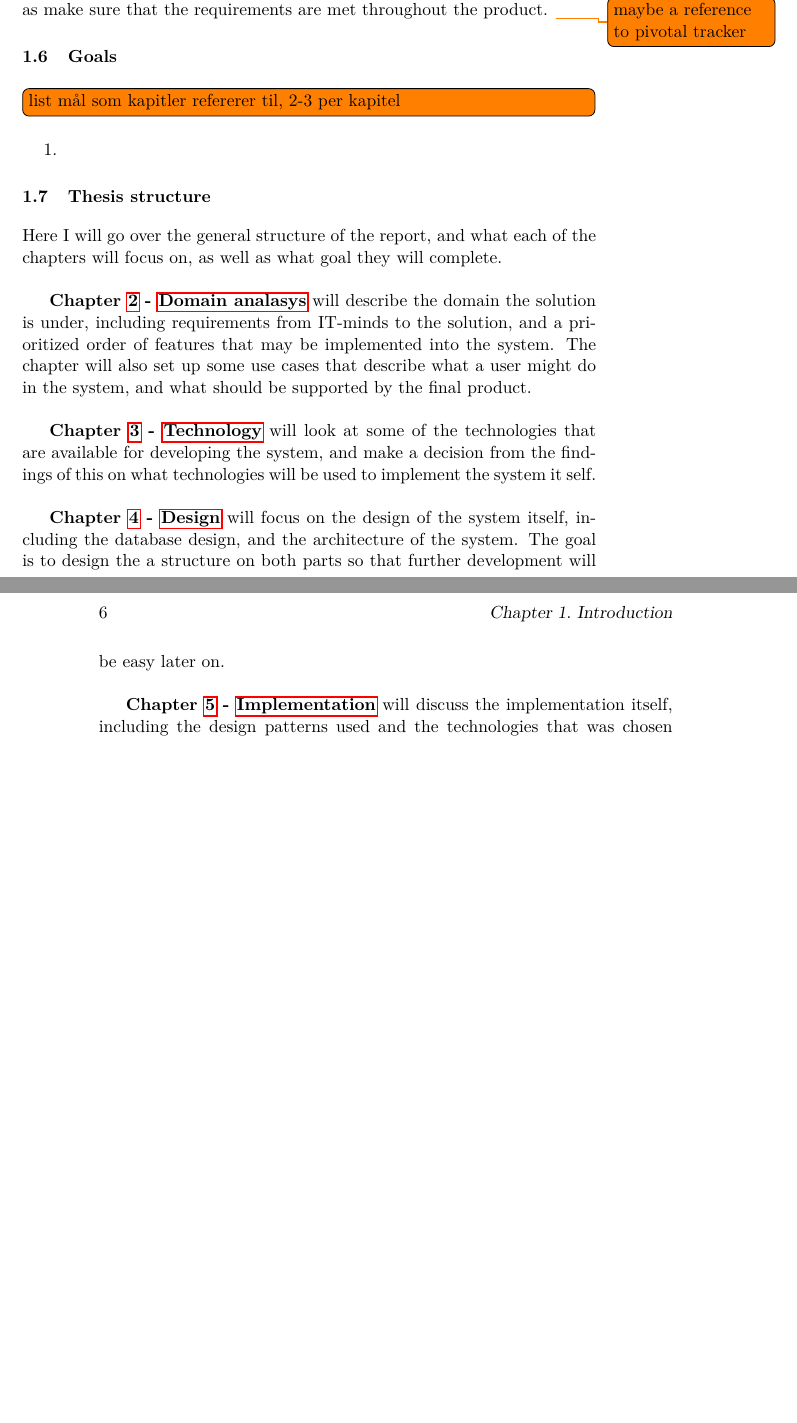
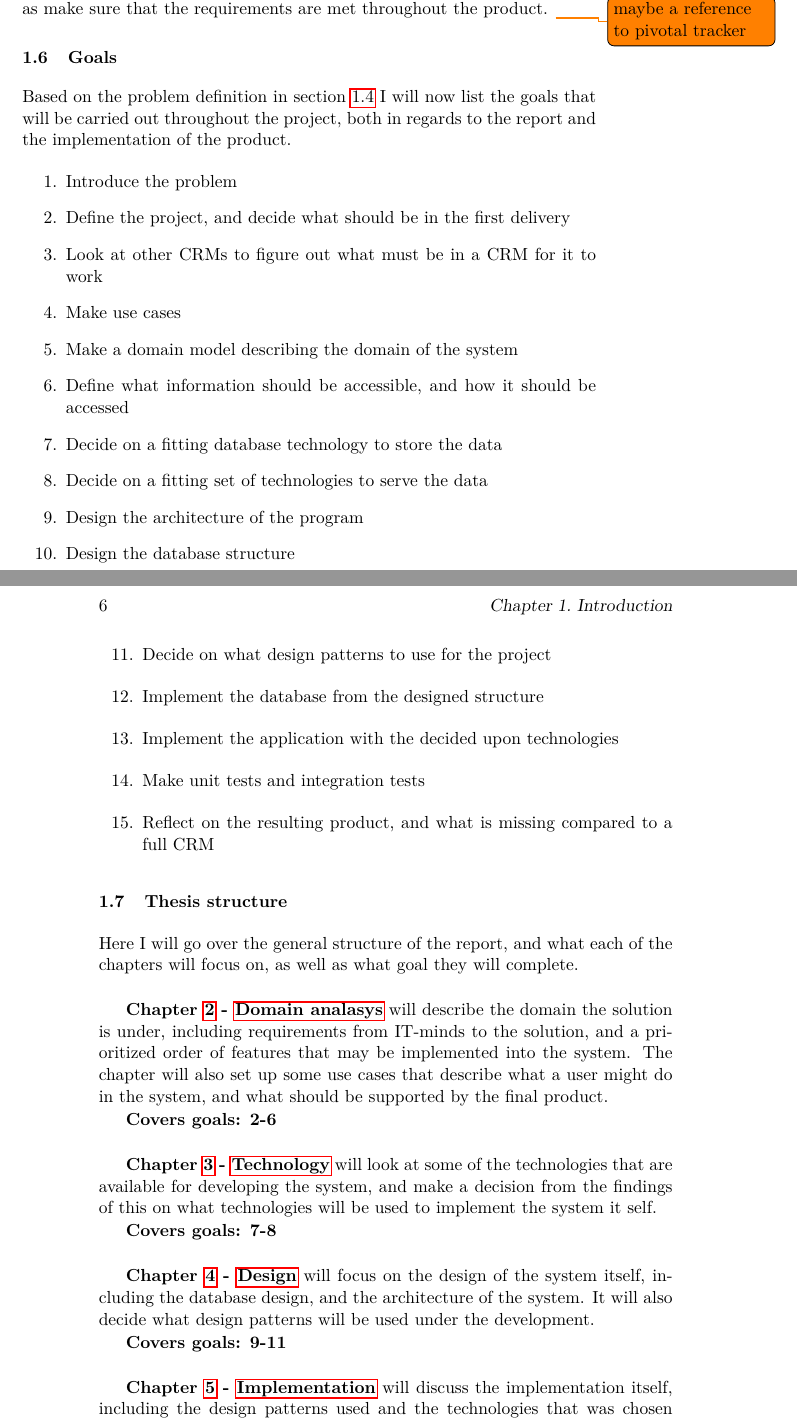
Before and after one commit to Gronex/diplom-rapport, a LaTeX thesis (main.tex, which reads texfiles/introduction.tex): two parts of pages 15 and 16 of 33 before the commit and two parts of pages 15 and 16 of 35 after it, joined at a grey line, cut so that both start at the same text, the shorter picture padded with empty space. Compiled offline with pdfLaTeX.

Commit message:
finished introduction ish

```diff
--- a/texfiles/introduction.tex
+++ b/texfiles/introduction.tex
@@ -76,21 +76,40 @@ For the development of the features them selves, I will be following a test-driv
 
 \section{Goals}
 \label{sec:Goals}
-\todo[inline]{list mål som kapitler refererer til, 2-3 per kapitel}
+Based on the problem definition in section~\ref{sec:Problem definition} I will now list the goals that will be carried out throughout the project, both in regards to the report and the implementation of the product.
+
 \begin{enumerate}
-  \item
+  \item Introduce the problem
+  \item Define the project, and decide what should be in the first delivery
+  \item Look at other CRMs to figure out what must be in a CRM for it to work
+  \item Make use cases
+  \item Make a domain model describing the domain of the system
+  \item Define what information should be accessible, and how it should be accessed
+  \item Decide on a fitting database technology to store the data
+  \item Decide on a fitting set of technologies to serve the data
+  \item Design the architecture of the program
+  \item Design the database structure
+  \item Decide on what design patterns to use for the project
+  \item Implement the database from the designed structure
+  \item Implement the application with the decided upon technologies
+  \item Make unit tests and integration tests
+  \item Reflect on the resulting product, and what is missing compared to a full CRM
 \end{enumerate}
 
 \section{Thesis structure}
 \label{sec:Thesis structure}
 Here I will go over the general structure of the report, and what each of the chapters will focus on, as well as what goal they will complete.\\
 
-\textbf{Chapter~\ref{chap:Domain analasys} - \nameref{chap:Domain analasys}} will describe the domain the solution is under, including requirements from IT-minds to the solution, and a prioritized order of features that may be implemented into the system. The chapter will also set up some use cases that describe what a user might do in the system, and what should be supported by the final product.\\
+\textbf{Chapter~\ref{chap:Domain analasys} - \nameref{chap:Domain analasys}} will describe the domain the solution is under, including requirements from IT-minds to the solution, and a prioritized order of features that may be implemented into the system. The chapter will also set up some use cases that describe what a user might do in the system, and what should be supported by the final product.
 
-\textbf{Chapter~\ref{chap:Technology} - \nameref{chap:Technology}} will look at some of the technologies that are available for developing the system, and make a decision from the findings of this on what technologies will be used to implement the system it self.\\
+\textbf{Covers goals: 2-6}\\
 
-\textbf{Chapter~\ref{chap:Design} - \nameref{chap:Design}} will focus on the design of the system itself, including the database design, and the architecture of the system. The goal is to design the a structure on both parts so that further development will be easy later on.\\
+\textbf{Chapter~\ref{chap:Technology} - \nameref{chap:Technology}} will look at some of the technologies that are available for developing the system, and make a decision from the findings of this on what technologies will be used to implement the system it self.
 
-\textbf{Chapter~\ref{chap:Implementation} - \nameref{chap:Implementation}} will discuss the implementation itself, including the design patterns used and the technologies that was chosen based on the previous chapter.\\
+\textbf{Covers goals: 7-8}\\
 
-\textbf{Chapter~\ref{chap:Test} - \nameref{chap:Test}} will describe the testing of the system, both unit tests, and integration tests based on the use cases.\\
+\textbf{Chapter~\ref{chap:Design} - \nameref{chap:Design}} will focus on the design of the system itself, including the database design, and the architecture of the system. It will also decide what design patterns will be used under the development.
+
+\textbf{Covers goals: 9-11}\\
+
+\textbf{Chapter~\ref{chap:Implementation} - \nameref{chap:Implementation}} will discuss the implementation itself, including the design patterns used and the technologies that was chosen based on the previous chapter.
```
Also changed, not shown: texfiles/introduction.tex (8 more changed lines).
